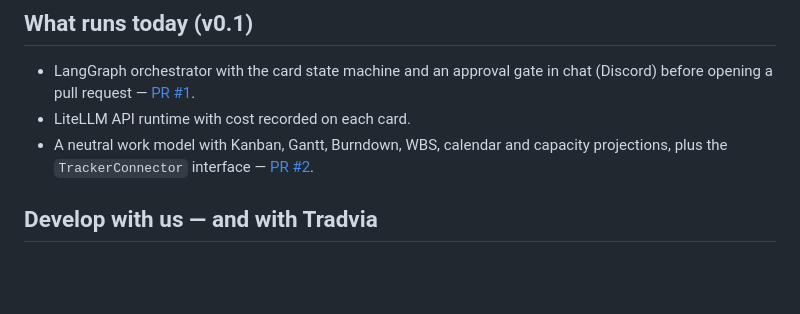
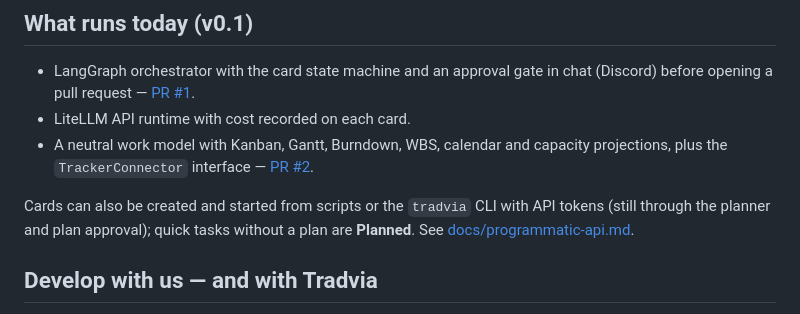
Before and after one commit to Tradvia/tradvia, a Markdown page: README.md, the part around the change. GitHub-like rendering; blank space fills up the shorter version.

Commit message:
feat(core): second execution path for ad-hoc activities in Tradvia (#77)

```diff
--- a/README.md
+++ b/README.md
@@ -102,6 +102,10 @@ The contract is in
   capacity projections, plus the `TrackerConnector` interface —
   [PR #2](https://github.com/tradvia/tradvia/pull/2).
 
+Cards can also be created and started from scripts or the `tradvia` CLI with API
+tokens (still through the planner and plan approval); quick tasks without a plan are
+**Planned**. See [docs/programmatic-api.md](docs/programmatic-api.md).
+
 ## Develop with us — and with Tradvia
 
 Open the dev workspace in Codespaces (badge above) or a local Dev Container and
```
